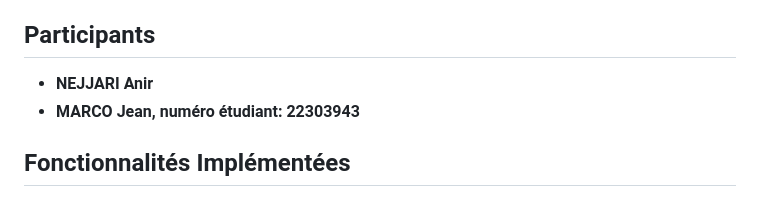
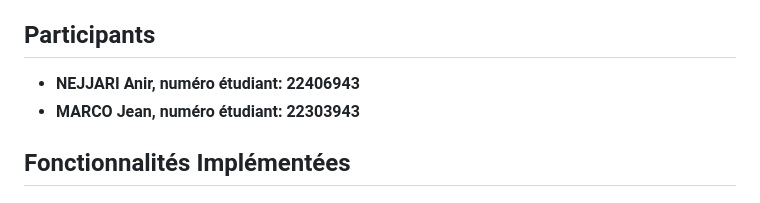
Before and after one commit to Zankoxx/jeu_bibliotheque, a Markdown page: README.md, the part around the change. Rendered like a GitHub page.

Commit message:
Fin du projet gg anir

```diff
--- a/README.md
+++ b/README.md
@@ -4,7 +4,7 @@ Ce projet est une application web multijoueur en temps réel où deux joueurs s'
 
 ##  Participants
 
-* **NEJJARI Anir**
+* **NEJJARI Anir, numéro étudiant: 22406943**
 * **MARCO Jean, numéro étudiant: 22303943**
 
 
```
